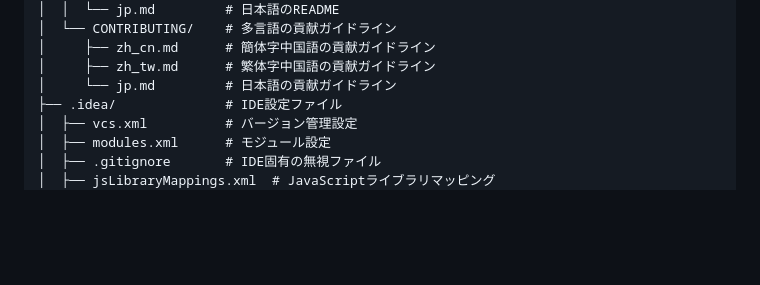
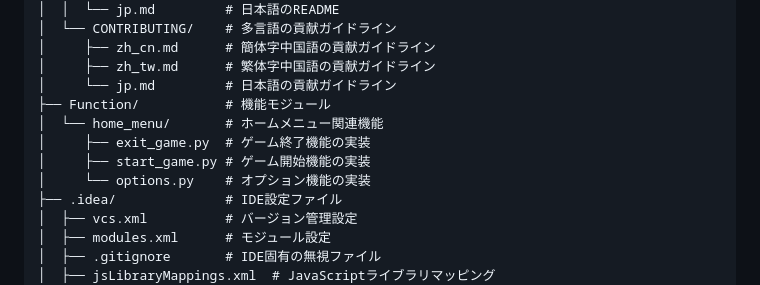
Before and after one commit to Personalizations/Snake, a Markdown page: Document/README/jp.md, the part around the change. Rendered like a GitHub page; blank space fills up the shorter version.

Commit message:
renew: project structure for adding functionality jp.md

```diff
--- a/Document/README/jp.md
+++ b/Document/README/jp.md
@@ -67,6 +67,11 @@ snake/
 │     ├── zh_cn.md      # 簡体字中国語の貢献ガイドライン
 │     ├── zh_tw.md      # 繁体字中国語の貢献ガイドライン
 │     └── jp.md         # 日本語の貢献ガイドライン
+├── Function/           # 機能モジュール
+│  └── home_menu/       # ホームメニュー関連機能
+│     ├── exit_game.py  # ゲーム終了機能の実装
+│     ├── start_game.py # ゲーム開始機能の実装
+│     └── options.py    # オプション機能の実装
 ├── .idea/              # IDE設定ファイル
 │  ├── vcs.xml          # バージョン管理設定
 │  ├── modules.xml      # モジュール設定
```
